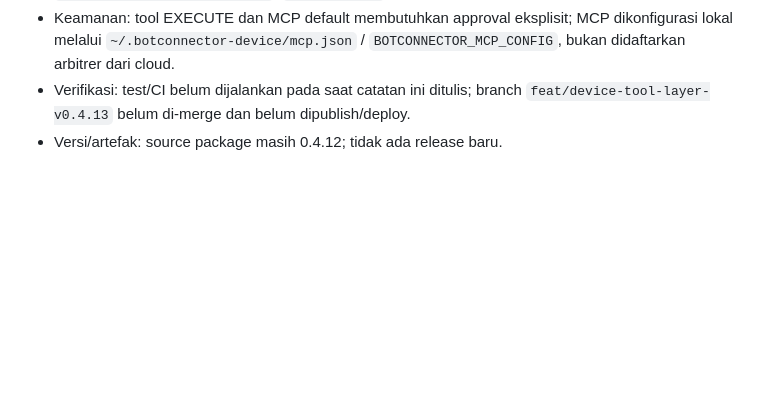
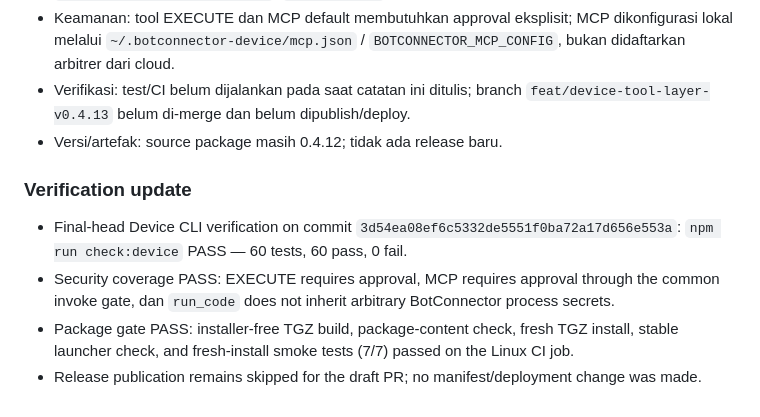
Before and after one commit to farijarifriyanto-debug/BotConnector-Desktop, a Markdown page: WORKTREE_NOTES.md, the part around the change. GitHub-like rendering; blank space fills up the shorter version.

Commit message:
docs: record tool layer verification

```diff
--- a/WORKTREE_NOTES.md
+++ b/WORKTREE_NOTES.md
@@ -455,3 +455,9 @@ Untuk setiap perubahan pada source, UI, konfigurasi, dependency, dokumentasi, at
 - Keamanan: tool EXECUTE dan MCP default membutuhkan approval eksplisit; MCP dikonfigurasi lokal melalui `~/.botconnector-device/mcp.json` / `BOTCONNECTOR_MCP_CONFIG`, bukan didaftarkan arbitrer dari cloud.
 - Verifikasi: test/CI belum dijalankan pada saat catatan ini ditulis; branch `feat/device-tool-layer-v0.4.13` belum di-merge dan belum dipublish/deploy.
 - Versi/artefak: source package masih 0.4.12; tidak ada release baru.
+
+### Verification update
+- Final-head Device CLI verification on commit `3d54ea08ef6c5332de5551f0ba72a17d656e553a`: `npm run check:device` PASS — 60 tests, 60 pass, 0 fail.
+- Security coverage PASS: EXECUTE requires approval, MCP requires approval through the common invoke gate, dan `run_code` does not inherit arbitrary BotConnector process secrets.
+- Package gate PASS: installer-free TGZ build, package-content check, fresh TGZ install, stable launcher check, and fresh-install smoke tests (7/7) passed on the Linux CI job.
+- Release publication remains skipped for the draft PR; no manifest/deployment change was made.
```
